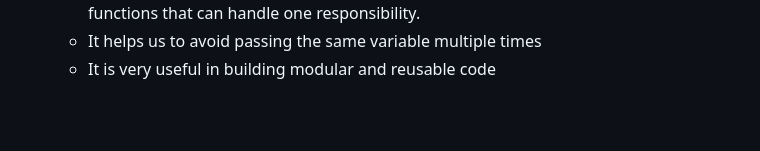
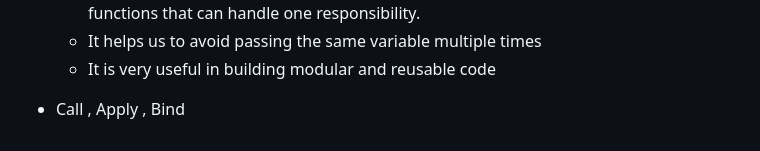
Before and after one commit to Riyakumari57/JavaScript-Coding-Questions, a Markdown page: README.md, the part around the change. Drawn GitHub-style; blank space fills up the shorter version.

```diff
--- a/README.md
+++ b/README.md
@@ -109,4 +109,7 @@ add(3)(4)
   <li>It is very useful in building modular and reusable code</li>
 </ul>
 
+<li>Call , Apply , Bind</li>
+
+
 </ul>
```
